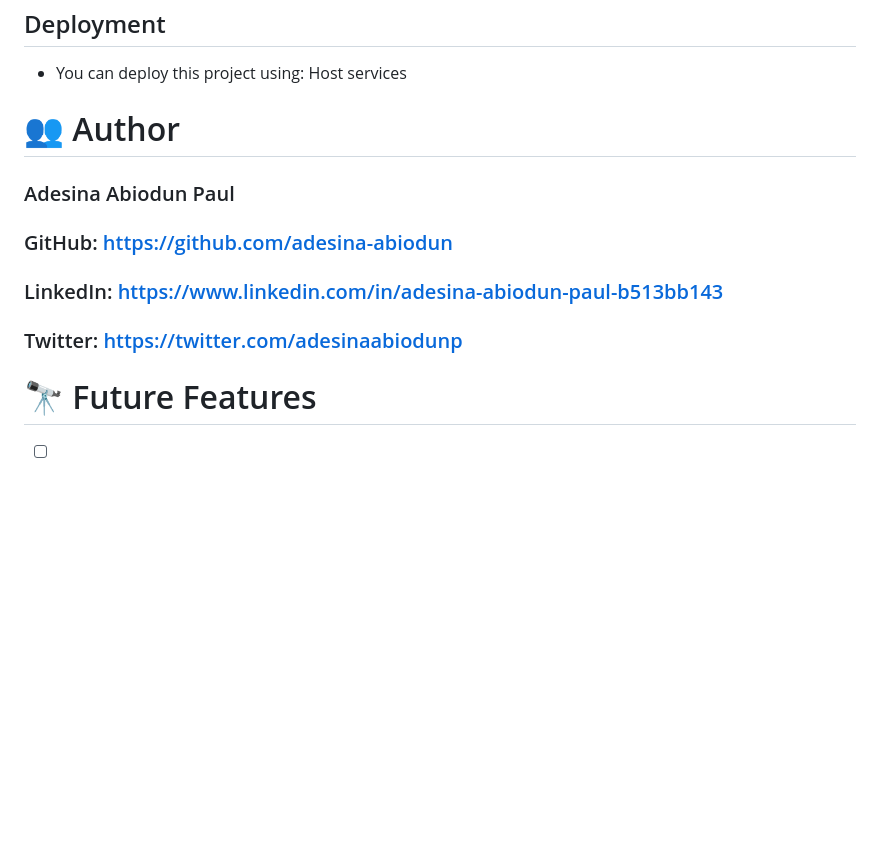
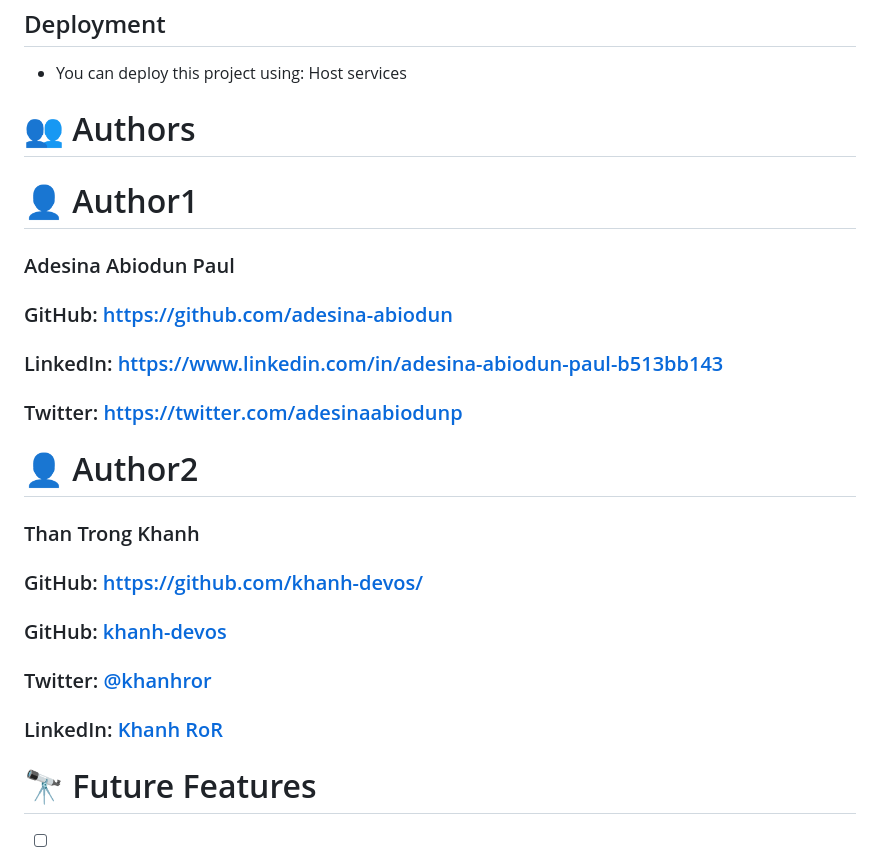
Before and after one commit to Adesina-Abiodun/Microverse-Portfolio-Project, a Markdown page: README.md, the part around one of its changes. Drawn GitHub-style; blank space fills up the shorter version.

```diff
--- a/README.md
+++ b/README.md
@@ -92,17 +92,27 @@ https://github.com/Adesina-Abiodun/Microverse-Portfolio-Project
 
 
 
-# 👥 Author
+# 👥 Authors
 
+# 👤 Author1
 ### Adesina Abiodun Paul
-
-
 
 ### GitHub: https://github.com/adesina-abiodun
 
 ### LinkedIn: https://www.linkedin.com/in/adesina-abiodun-paul-b513bb143
 
 ### Twitter: https://twitter.com/adesinaabiodunp
+
+# 👤 Author2
+
+### Than Trong Khanh
+### GitHub: https://github.com/khanh-devos/
+
+### GitHub: [khanh-devos](https://github.com/khanh-devos)
+### Twitter: [@khanhror](https://twitter.com/home?lang=en)
+### LinkedIn: [Khanh RoR](https://www.linkedin.com/in/khanh-than-trong-3b4344246/)
+
+
 
 
 
```
Also changed, not shown: other parts of README.md (+1 -1 lines).
